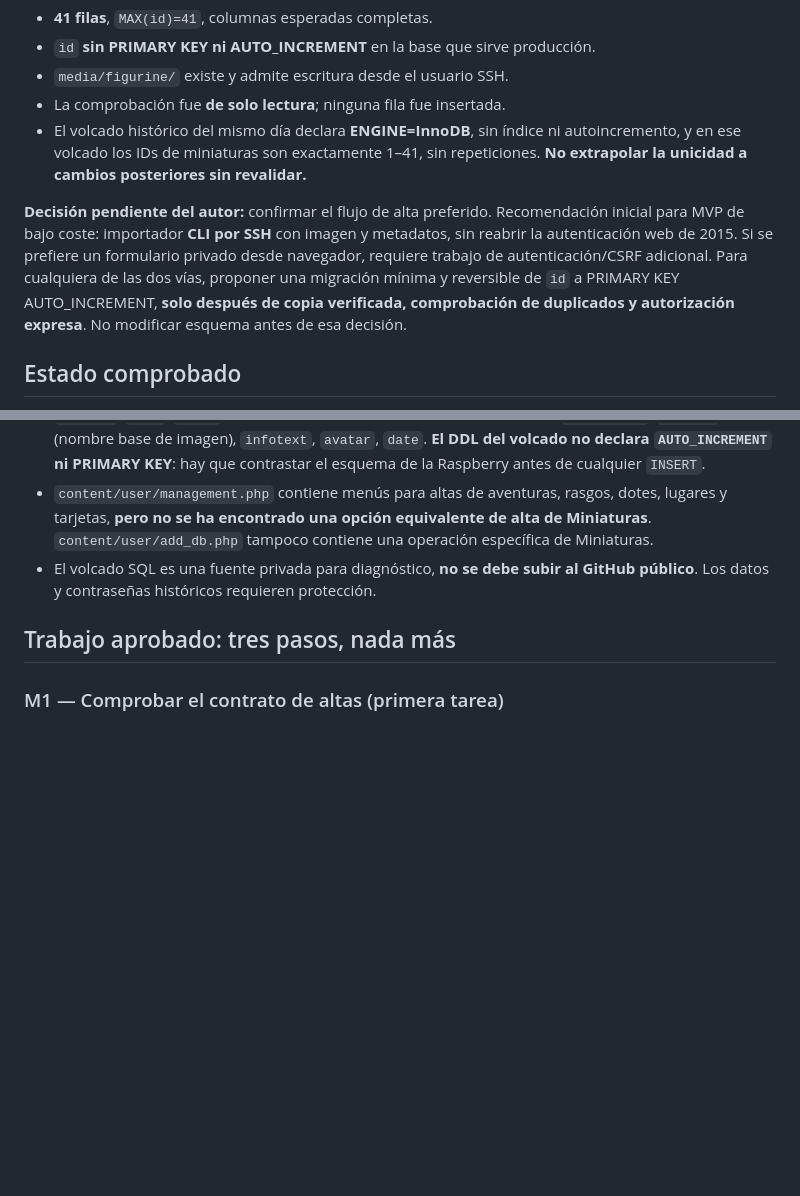
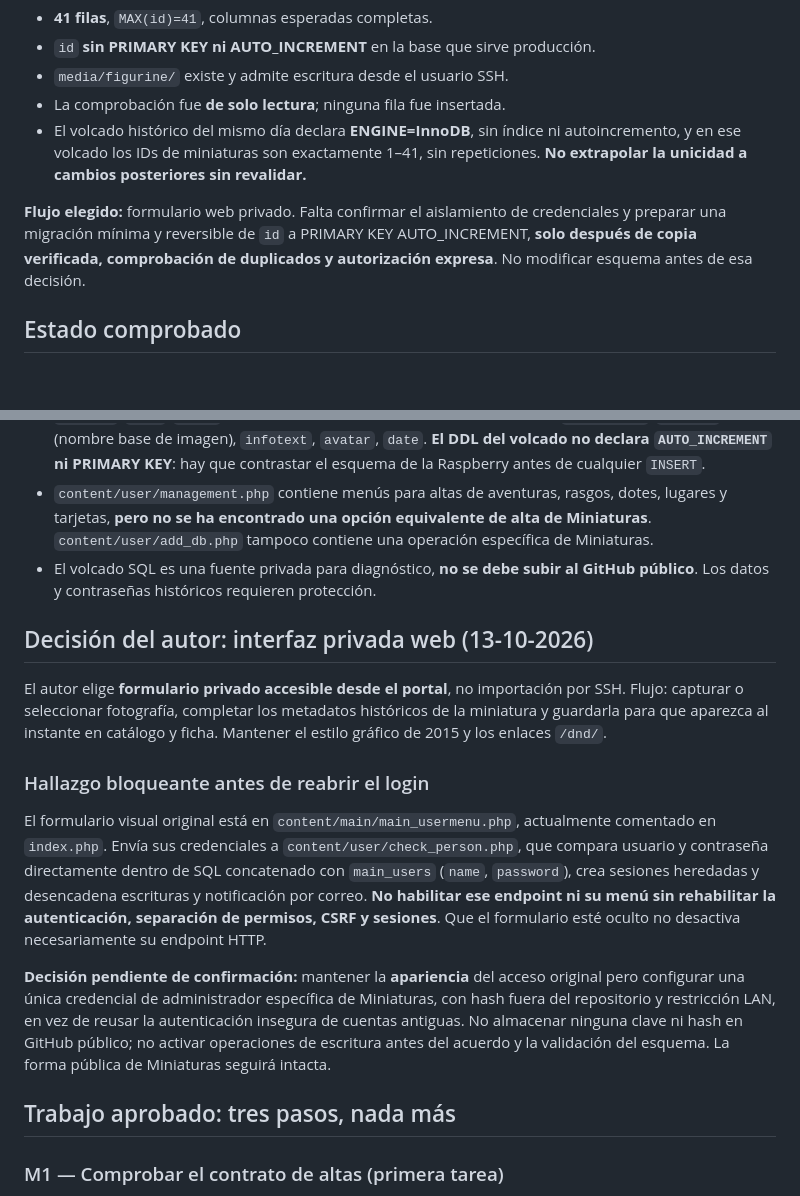
Before and after one commit to starkvind/ad-infinitum-dnd, a Markdown page: docs/RESTAURACION_MVP.md, 2 parts joined by grey strips. Rendered like a GitHub page; blank space fills up the shorter version.

Commit message:
docs(mvp): fijar formulario privado y registrar deuda de autenticación antigua

```diff
--- a/docs/RESTAURACION_MVP.md
+++ b/docs/RESTAURACION_MVP.md
@@ -20,7 +20,7 @@ El autor ejecutó `php tools/check_miniatures_preflight.php` en `/mnt/ssd/html/d
 - La comprobación fue **de solo lectura**; ninguna fila fue insertada.
 - El volcado histórico del mismo día declara **ENGINE=InnoDB**, sin índice ni autoincremento, y en ese volcado los IDs de miniaturas son exactamente 1–41, sin repeticiones. **No extrapolar la unicidad a cambios posteriores sin revalidar.**
 
-**Decisión pendiente del autor:** confirmar el flujo de alta preferido. Recomendación inicial para MVP de bajo coste: importador **CLI por SSH** con imagen y metadatos, sin reabrir la autenticación web de 2015. Si se prefiere un formulario privado desde navegador, requiere trabajo de autenticación/CSRF adicional. Para cualquiera de las dos vías, proponer una migración mínima y reversible de `id` a PRIMARY KEY AUTO_INCREMENT, **solo después de copia verificada, comprobación de duplicados y autorización expresa**. No modificar esquema antes de esa decisión.
+**Flujo elegido:** formulario web privado. Falta confirmar el aislamiento de credenciales y preparar una migración mínima y reversible de `id` a PRIMARY KEY AUTO_INCREMENT, **solo después de copia verificada, comprobación de duplicados y autorización expresa**. No modificar esquema antes de esa decisión.
 
 ## Estado comprobado
 
@@ -30,6 +30,16 @@ El autor ejecutó `php tools/check_miniatures_preflight.php` en `/mnt/ssd/html/d
 - En el volcado privado **del 13-10-2026**, `dnd_miniatures` tiene 41 registros y campos: `id`, `url`, `id_mini`, `name`, `price` (entero en céntimos según visualización actual), `collection`, `picture` (nombre base de imagen), `infotext`, `avatar`, `date`. **El DDL del volcado no declara `AUTO_INCREMENT` ni PRIMARY KEY**: hay que contrastar el esquema de la Raspberry antes de cualquier `INSERT`.
 - `content/user/management.php` contiene menús para altas de aventuras, rasgos, dotes, lugares y tarjetas, **pero no se ha encontrado una opción equivalente de alta de Miniaturas**. `content/user/add_db.php` tampoco contiene una operación específica de Miniaturas.
 - El volcado SQL es una fuente privada para diagnóstico, **no se debe subir al GitHub público**. Los datos y contraseñas históricos requieren protección.
+
+## Decisión del autor: interfaz privada web (13-10-2026)
+
+El autor elige **formulario privado accesible desde el portal**, no importación por SSH. Flujo: capturar o seleccionar fotografía, completar los metadatos históricos de la miniatura y guardarla para que aparezca al instante en catálogo y ficha. Mantener el estilo gráfico de 2015 y los enlaces `/dnd/`.
+
+### Hallazgo bloqueante antes de reabrir el login
+
+El formulario visual original está en `content/main/main_usermenu.php`, actualmente comentado en `index.php`. Envía sus credenciales a `content/user/check_person.php`, que compara usuario y contraseña directamente dentro de SQL concatenado con `main_users` (`name`, `password`), crea sesiones heredadas y desencadena escrituras y notificación por correo. **No habilitar ese endpoint ni su menú sin rehabilitar la autenticación, separación de permisos, CSRF y sesiones**. Que el formulario esté oculto no desactiva necesariamente su endpoint HTTP.
+
+**Decisión pendiente de confirmación:** mantener la **apariencia** del acceso original pero configurar una única credencial de administrador específica de Miniaturas, con hash fuera del repositorio y restricción LAN, en vez de reusar la autenticación insegura de cuentas antiguas. No almacenar ninguna clave ni hash en GitHub público; no activar operaciones de escritura antes del acuerdo y la validación del esquema. La forma pública de Miniaturas seguirá intacta.
 
 ## Trabajo aprobado: tres pasos, nada más
 
```
